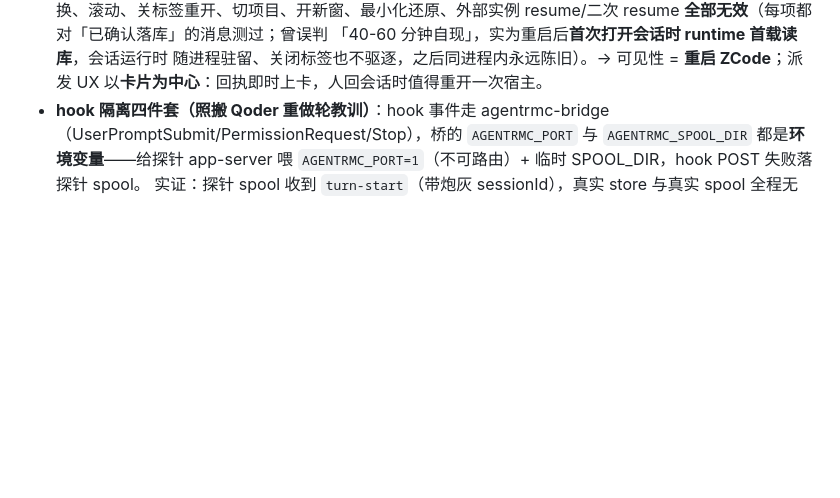
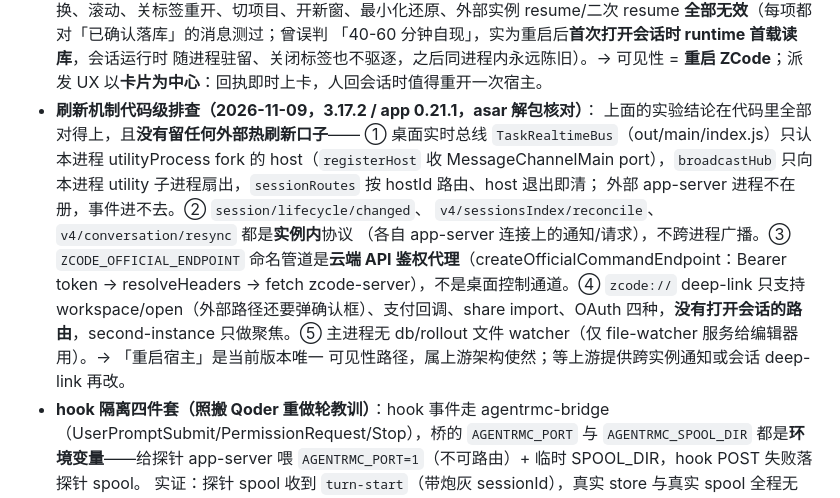
Before and after one commit to Samuel5945/AgentRMC, a Markdown page: docs/mission-control-plan.md, the part around the change. Drawn GitHub-style; blank space fills up the shorter version.

Commit message:
docs: ZCode 刷新机制代码级排查——四条候选通道全排除，重启是唯一可见性路径
3.17.2 / 桌面 0.21.1 asar 解包核对：TaskRealtimeBus/broadcastHub 只认
本进程 utilityProcess host；lifecycle/resync/reconcile 是实例内协议；
ZCODE_OFFICIAL_ENDPOINT 管道是云端鉴权代理；zcode:// 无会话路由；
主进程无 db watcher。与 2026-11-08 对照实验结论互证。

```diff
--- a/docs/mission-control-plan.md
+++ b/docs/mission-control-plan.md
@@ -227,6 +227,20 @@ Task/WorkItem 的**会话归属**与**可验证投递**，这两块得自己补
   「40-60 分钟自现」，实为重启后**首次打开会话时 runtime 首载读库**，会话运行时
   随进程驻留、关闭标签也不驱逐，之后同进程内永远陈旧）。→ 可见性 = **重启
   ZCode**；派发 UX 以**卡片为中心**：回执即时上卡，人回会话时值得重开一次宿主。
+- **刷新机制代码级排查（2026-11-09，3.17.2 / app 0.21.1，asar 解包核对）**：
+  上面的实验结论在代码里全部对得上，且**没有留任何外部热刷新口子**——
+  ① 桌面实时总线 `TaskRealtimeBus`（out/main/index.js）只认本进程 utilityProcess
+  fork 的 host（`registerHost` 收 MessageChannelMain port），`broadcastHub` 只向
+  本进程 utility 子进程扇出，`sessionRoutes` 按 hostId 路由、host 退出即清；
+  外部 app-server 进程不在册，事件进不去。② `session/lifecycle/changed`、
+  `v4/sessionsIndex/reconcile`、`v4/conversation/resync` 都是**实例内**协议
+  （各自 app-server 连接上的通知/请求），不跨进程广播。③ `ZCODE_OFFICIAL_ENDPOINT`
+  命名管道是**云端 API 鉴权代理**（createOfficialCommandEndpoint：Bearer token →
+  resolveHeaders → fetch zcode-server），不是桌面控制通道。④ `zcode://` deep-link
+  只支持 workspace/open（外部路径还要弹确认框）、支付回调、share import、OAuth
+  四种，**没有打开会话的路由**，second-instance 只做聚焦。⑤ 主进程无 db/rollout
+  文件 watcher（仅 file-watcher 服务给编辑器用）。→ 「重启宿主」是当前版本唯一
+  可见性路径，属上游架构使然；等上游提供跨实例通知或会话 deep-link 再改。
 - **hook 隔离四件套（照搬 Qoder 重做轮教训）**：hook 事件走 agentrmc-bridge
   （UserPromptSubmit/PermissionRequest/Stop），桥的 `AGENTRMC_PORT` 与
   `AGENTRMC_SPOOL_DIR` 都是**环境变量**——给探针 app-server 喂
```
